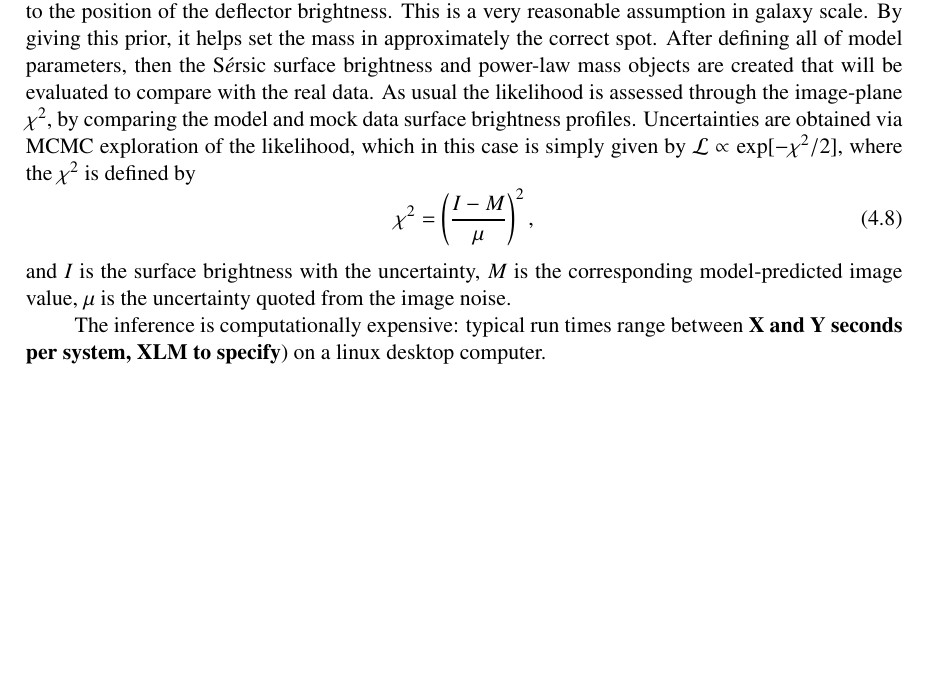
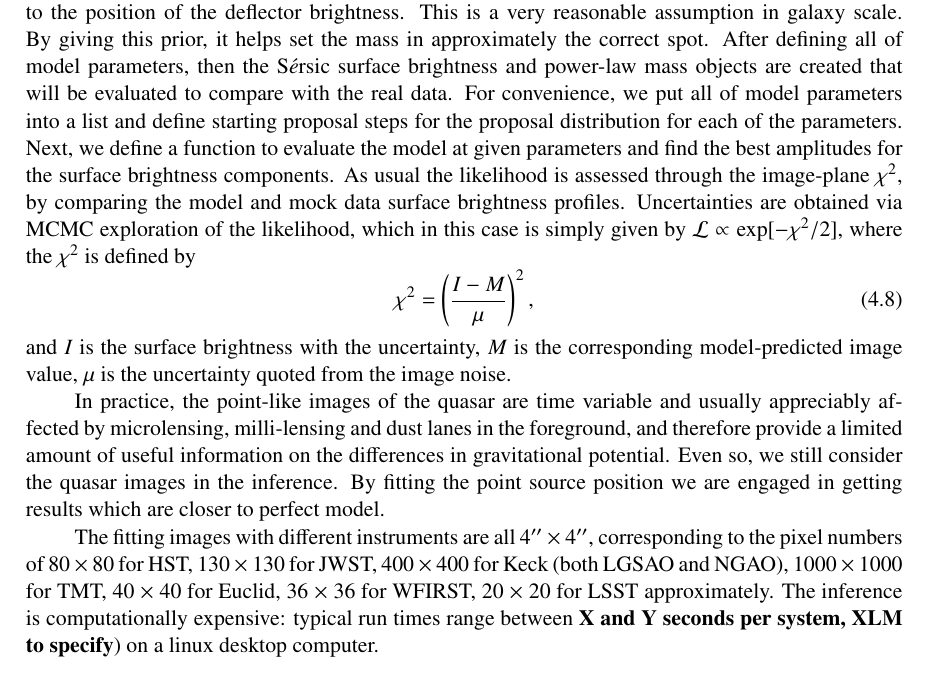
Before and after one commit to tommasotreu/HIGHRESOLUTIONIMAGING, a LaTeX document (docs/paper/High_resolution_imaging_requirements.tex): part of page 9 of 24, cut so that both start at the same text, the shorter picture padded with empty space. Compiled offline with pdfLaTeX.

Commit message:
change inference

```diff
--- a/docs/paper/High_resolution_imaging_requirements.tex
+++ b/docs/paper/High_resolution_imaging_requirements.tex
@@ -603,7 +603,7 @@ to~\ref{fig:brighter_2QSOimages_montage}.
 
 The same code is used to generate the mock models and to fit them. The
 model fits the following parameters: position, half light radius, axis ratio of light, position angle, and S$\acute{e}$rsic index for the source and deflector brightness model; position, Einstein radius, the axis ratio of the mass distribution, position angle, and power-law slope for the deflector mass model; and QSO positions in the image plane.
-Therefore, variables are created to describe each parameter, including some prior on what values that parameter can take. In our work, the prior on the position of the deflector mass is tried to the position of the deflector brightness. This is a very reasonable assumption in galaxy scale. By giving this prior, it helps set the mass in approximately the correct spot. After defining all of model parameters, then the S$\acute{e}$rsic surface brightness and power-law mass objects are created that will be evaluated to compare with the real data.
+Therefore, variables are created to describe each parameter, including some prior on what values that parameter can take. In our work, the prior on the position of the deflector mass is tried to the position of the deflector brightness. This is a very reasonable assumption in galaxy scale. By giving this prior, it helps set the mass in approximately the correct spot. After defining all of model parameters, then the S$\acute{e}$rsic surface brightness and power-law mass objects are created that will be evaluated to compare with the real data. For convenience, we put all of model parameters into a list and define starting proposal steps for the proposal distribution for each of the parameters. Next, we define a function to evaluate the model at given parameters and find the best amplitudes for the surface brightness components.
 As usual the likelihood is assessed through the
 image-plane $\chi^{2},$ by comparing the model and mock data surface
 brightness profiles.  Uncertainties are obtained via MCMC exploration
@@ -617,6 +617,13 @@ $\mathcal{L}\propto\exp[-\chi^{2}/2]$, where the $\chi^{2}$ is defined by
 %
 and $I$ is the surface brightness with the uncertainty, $M$ is the corresponding model-predicted image value, $\mu$ is the uncertainty quoted from the image noise.
 
+In practice, the point-like images of the quasar are time variable and
+usually appreciably affected by microlensing, milli-lensing and
+dust lanes in the foreground, and therefore provide a limited amount of useful
+information on the differences in gravitational potential. Even so,
+we still consider the  quasar images in the inference.
+By fitting the point source position we are engaged in
+getting results which are closer to perfect model.
 %The quasar images are not used in the inference, which is performed
 %just on the lensed host. This is because, in practice, the point-like
 %images of the quasar are time variable and usually appreciably
@@ -633,6 +640,11 @@ and $I$ is the surface brightness with the uncertainty, $M$ is the corresponding
 %full characterization of this source of uncertainty is beyond the
 %scope of this paper and is left for future work.
 
+The fitting images with different instruments are all 4$''$ $\times$ 4$''$,
+corresponding to the pixel numbers of 80 $\times$ 80 for HST,
+130 $\times$ 130 for JWST, 400 $\times$ 400 for Keck (both LGSAO and
+NGAO), 1000 $\times$ 1000 for TMT, 40 $\times$ 40 for Euclid,
+36 $\times$ 36 for WFIRST, 20 $\times$ 20 for LSST approximately.
 The inference is computationally expensive: typical run times range
 between \textbf{X and Y seconds per system, XLM to specify}) on a
 linux desktop computer.
```
